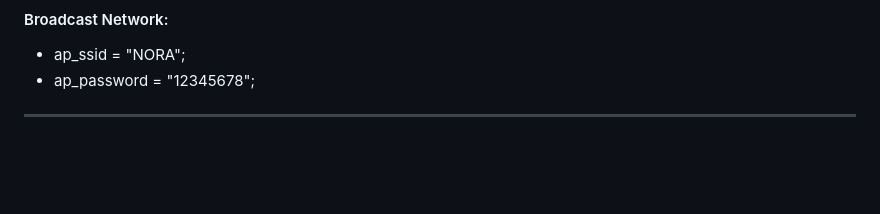
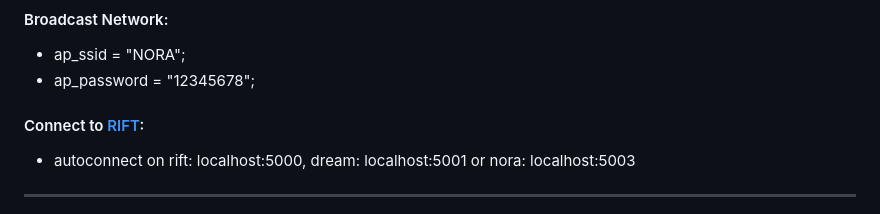
Before and after one commit to CursedPrograms/NORA-Robot-v00, a Markdown page: README.md, the part around the change. Drawn GitHub-style; blank space fills up the shorter version.

```diff
--- a/README.md
+++ b/README.md
@@ -92,6 +92,9 @@ NORA is an omnidirectional mobile robot platform built around the ESP32, featuri
 #### Broadcast Network:
 - ap_ssid     = "NORA";
 - ap_password = "12345678";
+
+#### Connect to [RIFT](https://github.com/CursedPrograms/RIFT):
+- autoconnect on rift: localhost:5000, dream: localhost:5001 or nora: localhost:5003
 ---
 
 <div align="center">
```
